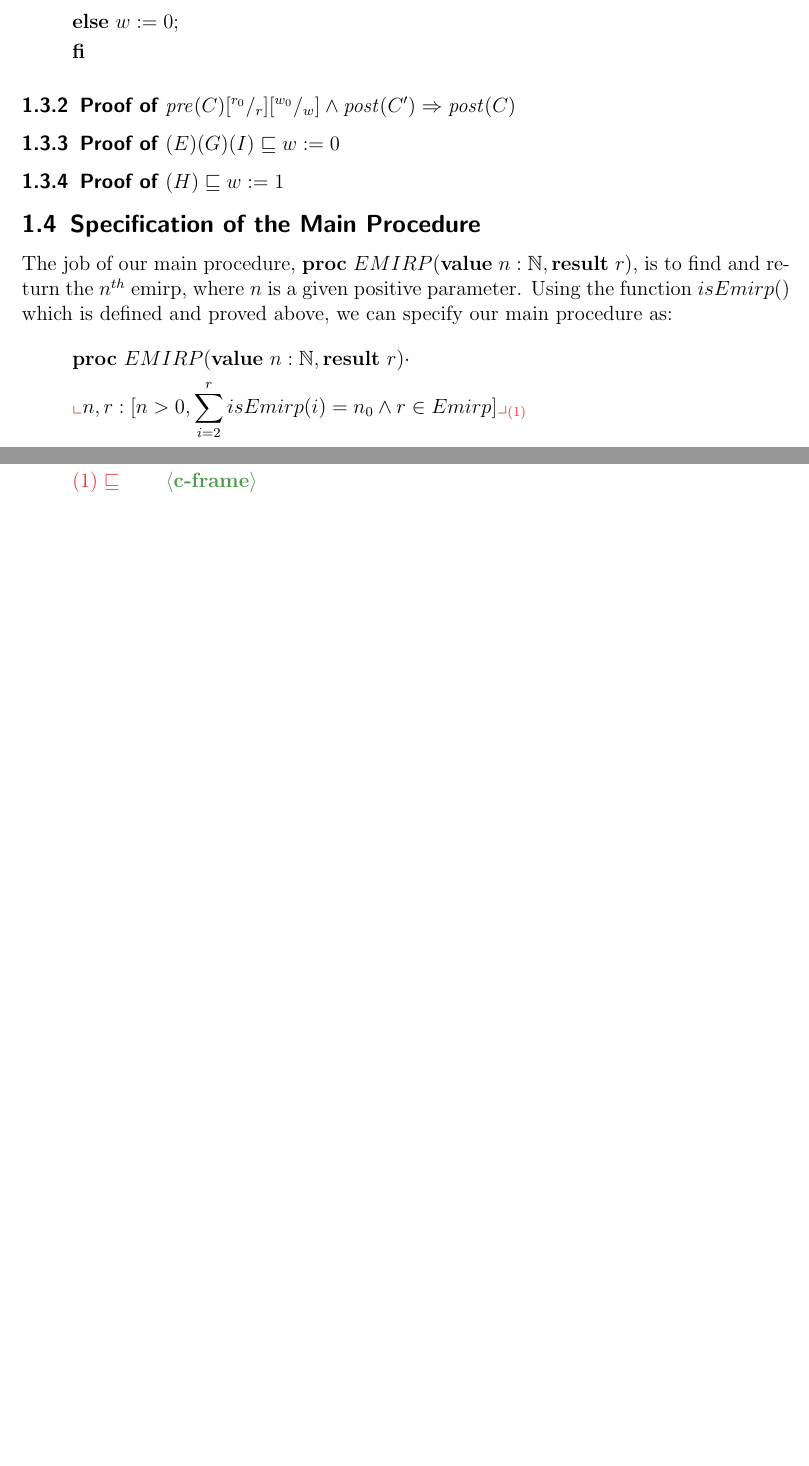
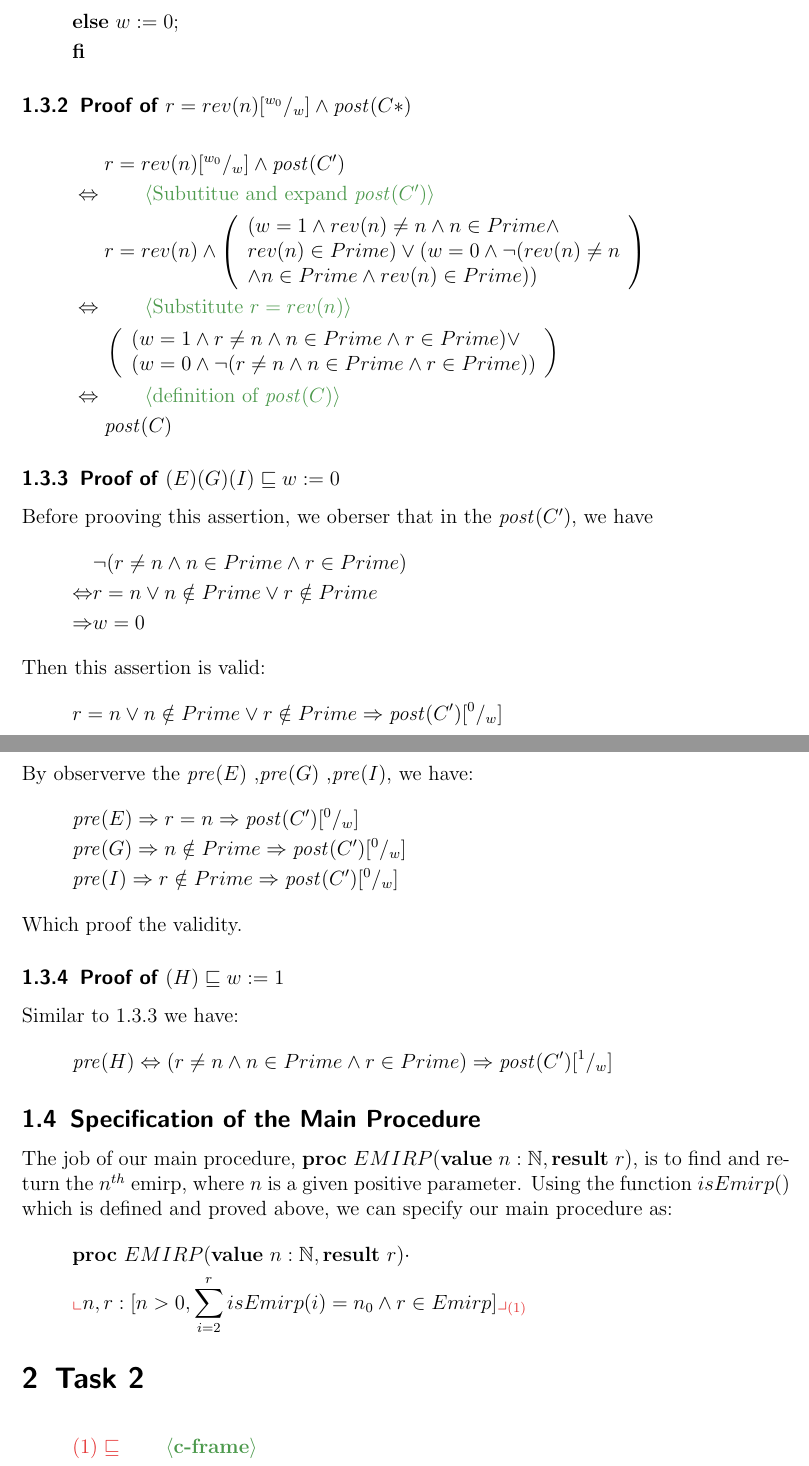
Before and after one commit to tecty/COMP2111-asst2, a LaTeX document (ass2.tex): two parts of pages 4 and 5 of 6, joined at a grey line, cut so that both start at the same text, the shorter picture padded with empty space. Compiled offline with pdfLaTeX.

Commit message:
Finish first part of proof.

```diff
--- a/ass2.tex
+++ b/ass2.tex
@@ -183,0 +186,9 @@ our later refinement. We start with a spec of the procedure.
+      r= rev(n) ,
+      \left(
+        \begin{array}{l}
+          (w= 1\And rev(n)\neq n \And n \in Prime \And \\
+          rev(n)\in Prime)\Or (w= 0\And \neg (rev(n)\neq n\\
+          \And n \in Prime \And rev(n)\in Prime))
+        \end{array}
+      \right)
+    ]}{(C*)}
@@ -277,10 +292,56 @@ We gather the code for the procedure body of ISEMIRP:
 \end{gather*}
 
 
-\subsubsection{Proof of $\pre{(C)\subst{r_0}r\subst{w_0}w}\And \post{(C')}\Implies \post{(C)}$}
+\subsubsection{Proof of $r= rev(n)\subst{w_0}{w}\And \post{(C*)}$}
+\begin{align*}
+  &r= rev(n)\subst{w_0}{w}\And \post{(C')}\\
+  \justification{Subutitue and expand $\post{(C')}$}
+  &
+  r= rev(n) \And
+  \left(
+    \begin{array}{l}
+      (w= 1\And rev(n)\neq n \And n \in Prime \And \\
+      rev(n)\in Prime)\Or (w= 0\And \neg (rev(n)\neq n\\
+      \And n \in Prime \And rev(n)\in Prime))
+    \end{array}
+  \right)\\
+  \justification{Substitute $r = rev(n)$}
+  &
+  \left(
+    \begin{array}{l}
+      (w= 1\And r\neq n \And n \in Prime \And r\in Prime)\Or \\
+      (w= 0\And \neg (r\neq n \And n \in Prime \And r\in Prime))
+    \end{array}
+  \right)\\
+  \justification{definition of $\post{(C)}$}
+  &\post{(C)}
+\end{align*}
+
 \subsubsection{Proof of $(E)(G)(I)\sqsubseteq w \Ass 0$}
+Before prooving this assertion, we oberser that in the $\post{(C')}$, we have
+\begin{align*}
+  &\neg (r\neq n \And n \in Prime \And r\in Prime) \\
+  \Equiv& r = n \Or n \notin Prime \Or r\notin Prime\\
+  \Implies & w= 0
+\end{align*}
+Then this assertion is valid:
+\begin{gather*}
+  r = n \Or n \notin Prime \Or r\notin Prime \Implies \post{(C')}\subst{0}{w}
+\end{gather*}
+By observerve the $ \pre{(E)}$ ,$ \pre{(G)}$ ,$ \pre{(I)}$, we have:
+\begin{gather*}
+  \pre{(E)} \Implies r = n          \Implies \post{(C')}\subst{0}{w}\\
+  \pre{(G)} \Implies n \notin Prime \Implies \post{(C')}\subst{0}{w}\\
+  \pre{(I)} \Implies r \notin Prime \Implies \post{(C')}\subst{0}{w}
+\end{gather*}
+Which proof the validity.
+
 \subsubsection{Proof of $(H)\sqsubseteq w \Ass 1$}
-
+Similar to 1.3.3 we have:
+\begin{gather*}
+  \pre{(H)}\Equiv (r\neq n \And n \in Prime \And r\in Prime)
+  \Implies \post{(C')}\subst{1}{w}
+\end{gather*}
 
 \subsection{Specification of the Main Procedure}
 The job of our main procedure, $\PROC \ EMIRP(\VALUE \ n: \nat, \RESULT \ r)$,
```
Also changed, not shown: ass2.pdf, ass2.tex (24 more changed lines).
